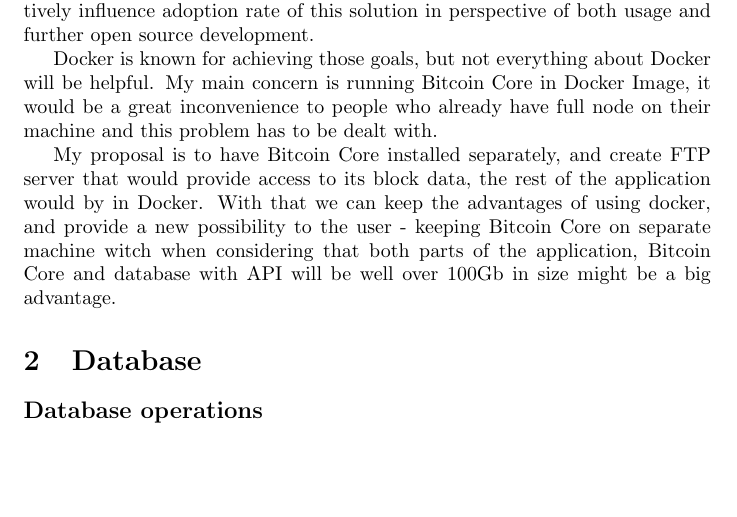
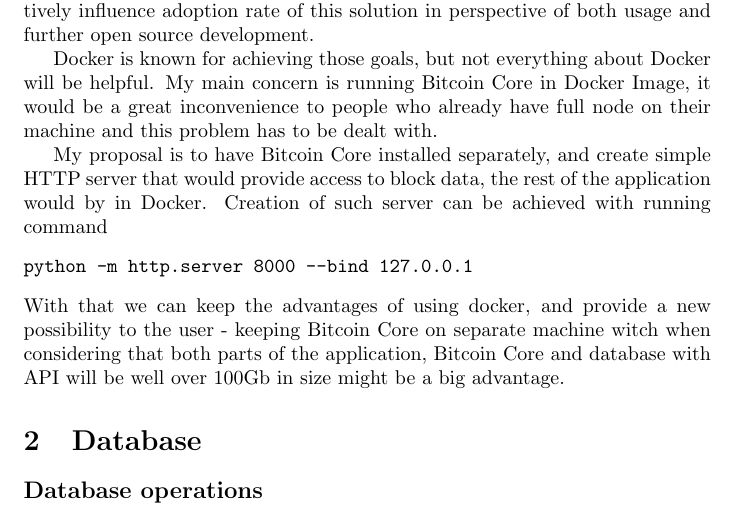
Before and after one commit to bergplace/Dru, a LaTeX document (LaTeX_sources/documentation.tex): part of page 1 of 2, cut so that both start at the same text, the shorter picture padded with empty space. Compiled offline with pdfLaTeX.

Commit message:
changed idea of ftp to http

```diff
--- a/LaTeX_sources/documentation.tex
+++ b/LaTeX_sources/documentation.tex
@@ -16,7 +16,11 @@
 
 Docker is known for achieving those goals, but not everything about Docker will be helpful. My main concern is running Bitcoin Core in Docker Image, it would be a great inconvenience to people who already have full node on their machine and this problem has to be dealt with.
 
-My proposal is to have Bitcoin Core installed separately, and create FTP server that would provide access to its block data, the rest of the application would by in Docker. With that we can keep the advantages of using docker, and provide a new possibility to the user - keeping Bitcoin Core on separate machine witch when considering that both parts of the application, Bitcoin Core and database with API will be well over 100Gb in size might be a big advantage.
+My proposal is to have Bitcoin Core installed separately, and create simple HTTP server that would provide access to block data, the rest of the application would by in Docker. Creation of such server can be achieved with running command
+\begin{verbatim}
+python -m http.server 8000 --bind 127.0.0.1
+\end{verbatim}
+With that we can keep the advantages of using docker, and provide a new possibility to the user - keeping Bitcoin Core on separate machine witch when considering that both parts of the application, Bitcoin Core and database with API will be well over 100Gb in size might be a big advantage.
 
 \section{Database}
 \subsection*{Database operations}
```
Also changed, not shown: LaTeX_sources/documentation.pdf, documentation.pdf, ideas.txt (line endings or trailing spaces).
